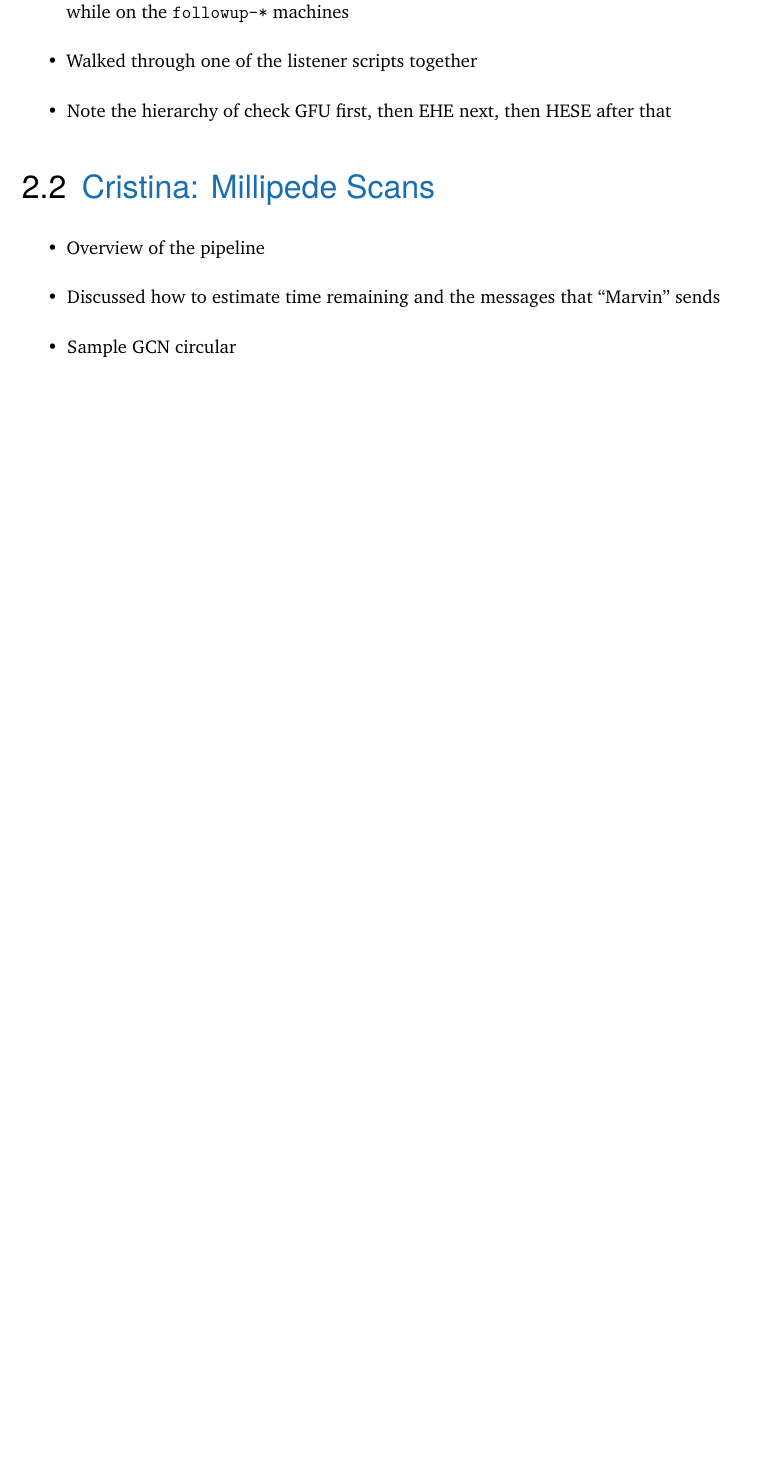
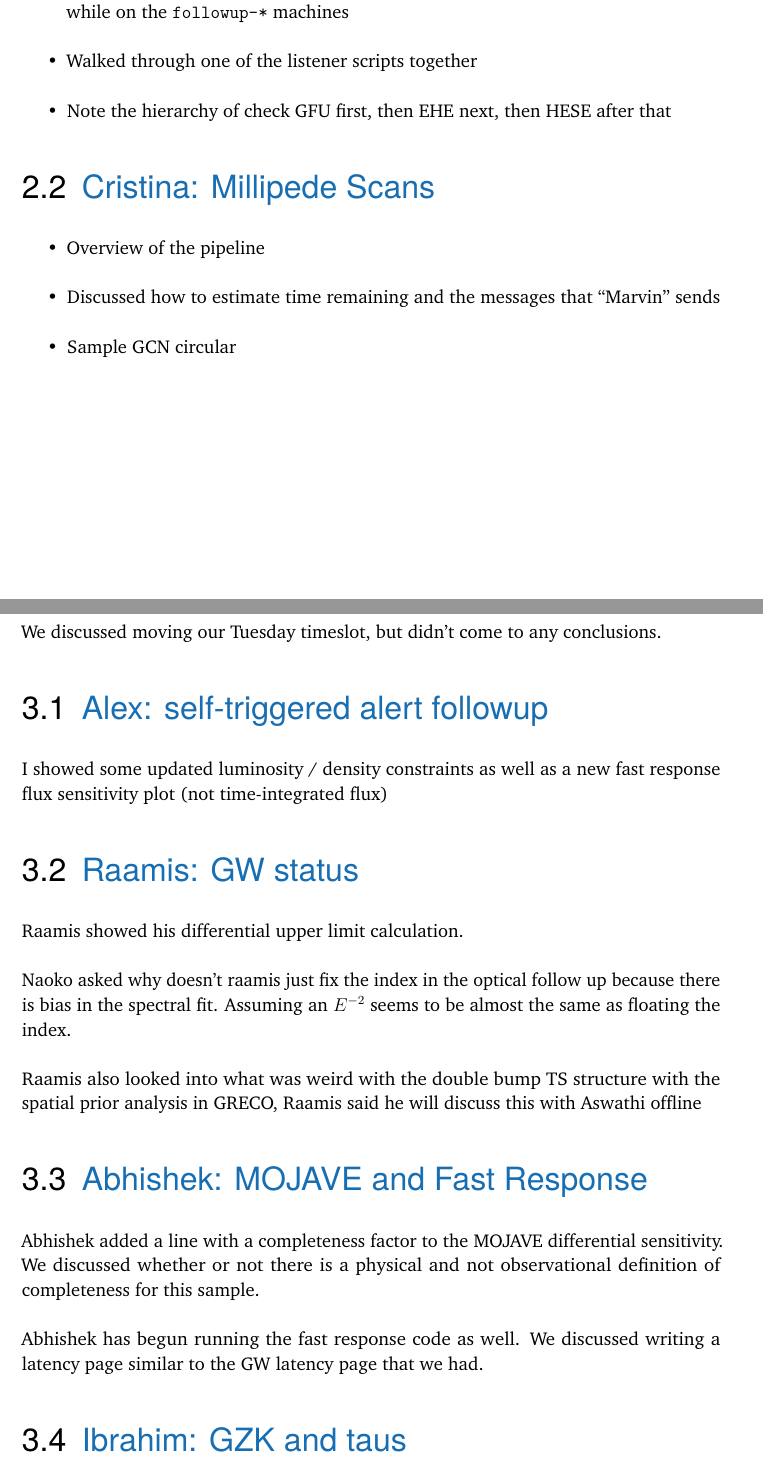
Before and after one commit to apizzuto/Transients-Notes-and-Minutes, a LaTeX thesis (main.tex, which reads content/Sept_22_2020.tex): part of page 3 of 3 before the commit and two parts of pages 3 and 4 of 5 after it, the two joined at a grey line, cut so that both start at the same text, the shorter picture padded with empty space. Compiled offline with pdfLaTeX.

Commit message:
realtime bootcamp and recent minutes

```diff
--- /dev/null
+++ b/content/Sept_22_2020.tex
@@ -0,0 +1,19 @@
+\chapter{September 22, 2020}
+We discussed moving our Tuesday timeslot, but didn't come to any conclusions.
+
+\section{Alex: self-triggered alert followup}
+I showed some updated luminosity / density constraints as well as a new fast response flux sensitivity plot (not time-integrated flux)
+
+\section{Raamis: GW status}
+Raamis showed his differential upper limit calculation.
+
+Naoko asked why doesn't raamis just fix the index in the optical follow up because there is bias in the spectral fit. Assuming an $E^{-2}$ seems to be almost the same as floating the index.
+
+Raamis also looked into what was weird with the double bump TS structure with the spatial prior analysis in GRECO, Raamis said he will discuss this with Aswathi offline
+
+\section{Abhishek: MOJAVE and Fast Response}
+Abhishek added a line with a completeness factor to the MOJAVE differential sensitivity. We discussed whether or not there is a physical and not observational definition of completeness for this sample.
+
+Abhishek has begun running the fast response code as well. We discussed writing a latency page similar to the GW latency page that we had.
+
+\section{Ibrahim: GZK and taus}
```
Also changed, not shown: main.tex (+1 -0 lines), content/Sept_22_2020.tex (6 more changed lines).
